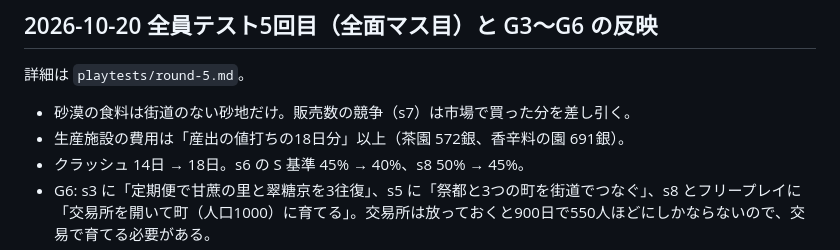
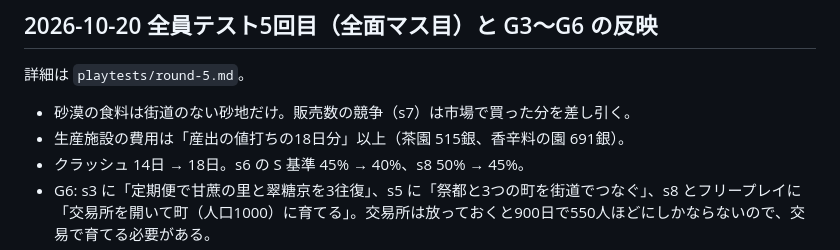
Before and after one commit to FortuneBunny/toshoki, a Markdown page: docs/balance-log.md, the part around the change. Drawn GitHub-style.

```diff
--- a/docs/balance-log.md
+++ b/docs/balance-log.md
@@ -60,7 +60,7 @@
 ## 2026-10-20 全員テスト5回目（全面マス目）と G3〜G6 の反映
 詳細は `playtests/round-5.md`。
 - 砂漠の食料は街道のない砂地だけ。販売数の競争（s7）は市場で買った分を差し引く。
-- 生産施設の費用は「産出の値打ちの18日分」以上（茶園 572銀、香辛料の園 691銀）。
+- 生産施設の費用は「産出の値打ちの18日分」以上（茶園 515銀、香辛料の園 691銀）。
 - クラッシュ 14日 → 18日。s6 の S 基準 45% → 40%、s8 50% → 45%。
 - G6: s3 に「定期便で甘蔗の里と翠糖京を3往復」、s5 に「祭都と3つの町を街道でつなぐ」、s8 とフリープレイに「交易所を開いて町（人口1000）に育てる」。交易所は放っておくと900日で550人ほどにしかならないので、交易で育てる必要がある。
 - ボット: s3 の目標ボットは定期便を組まないため「3往復」を満たせず未達になった（人のテストで確かめる）。s2 の目標ボットは期限内25%（人は全員達成）。
```
Also changed, not shown: playtests/round-5.md (+1 -1 lines).
